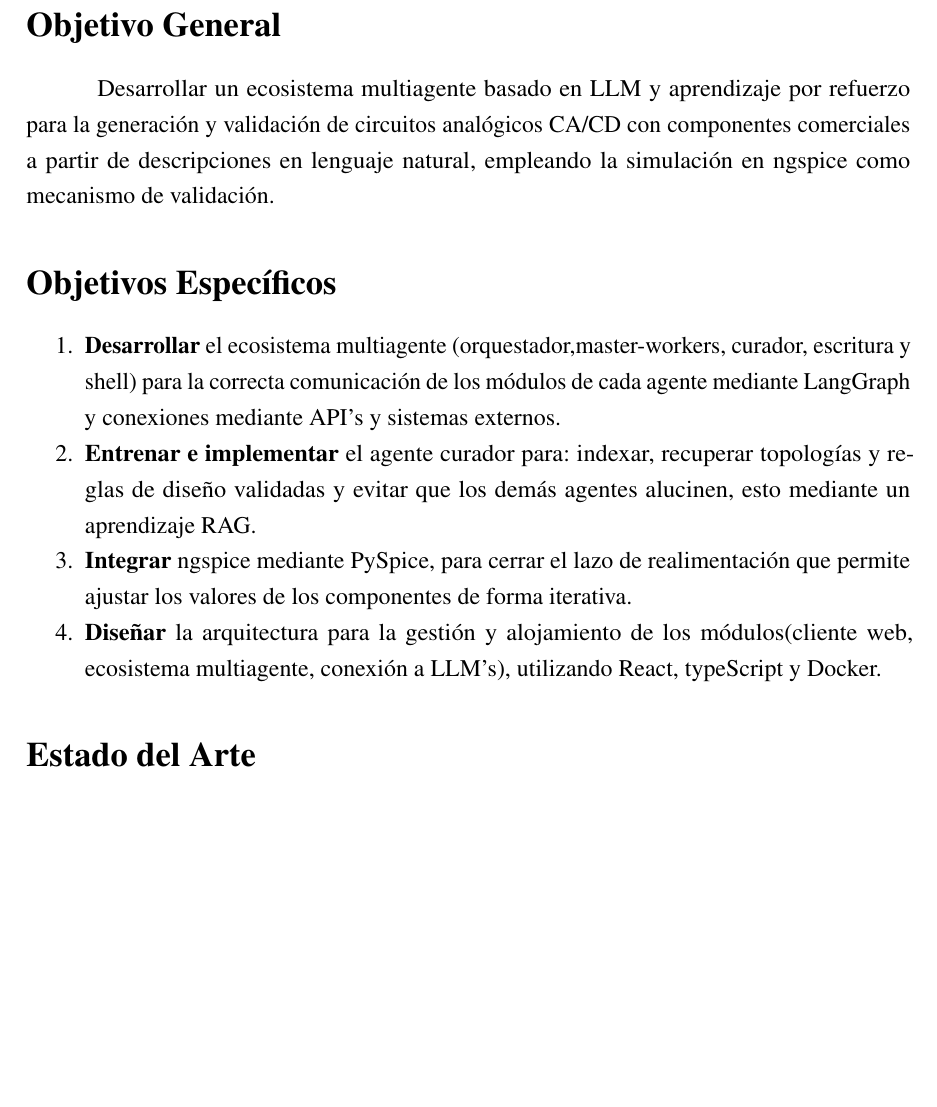
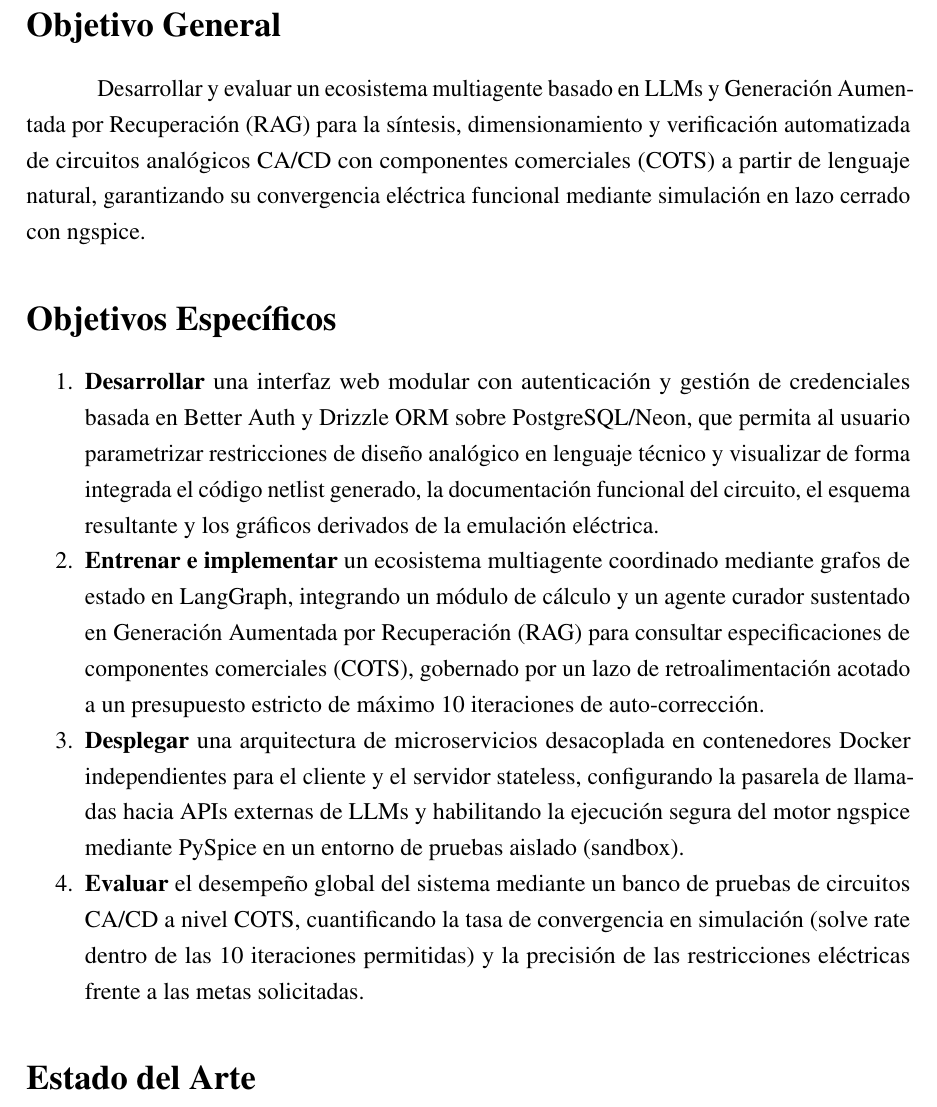
Before and after one commit to antoniotorresxd/ia-spice, a LaTeX thesis (tesina/doc/main/main.tex, which reads tesina/doc/main/sections/objetivo_general.tex, tesina/doc/main/sections/objetivos_especificos.tex): part of page 6 of 36, cut so that both start at the same text, the shorter picture padded with empty space. Compiled offline with pdfLaTeX.

Commit message:
Cambios objetivo

```diff
--- a/tesina/doc/main/sections/objetivo_general.tex
+++ b/tesina/doc/main/sections/objetivo_general.tex
@@ -1,3 +1,3 @@
 \section*{Objetivo General}
 \addcontentsline{toc}{section}{Objetivo General}
-Desarrollar un ecosistema multiagente basado en LLM y aprendizaje por refuerzo para la generación y validación de circuitos analógicos CA/CD con componentes comerciales a partir de descripciones en lenguaje natural, empleando la simulación en ngspice como mecanismo de validación.
+Desarrollar y evaluar un ecosistema multiagente basado en LLMs y Generación Aumentada por Recuperación (RAG) para la síntesis, dimensionamiento y verificación automatizada de circuitos analógicos CA/CD con componentes comerciales (COTS) a partir de lenguaje natural, garantizando su convergencia eléctrica funcional mediante simulación en lazo cerrado con ngspice.
--- a/tesina/doc/main/sections/objetivos_especificos.tex
+++ b/tesina/doc/main/sections/objetivos_especificos.tex
@@ -1,14 +1,15 @@
 \section*{Objetivos Específicos}
+
 \addcontentsline{toc}{section}{Objetivos Específicos}
 
 \begin{enumerate}
 
-    \item \textbf{Desarrollar} el ecosistema multiagente (orquestador,master-workers, curador, escritura y shell) para la correcta comunicación de los módulos de cada agente mediante LangGraph y conexiones mediante API’s y sistemas externos.
+    \item \textbf{Desarrollar} una interfaz web modular con autenticación y gestión de credenciales basada en Better Auth y Drizzle ORM sobre PostgreSQL/Neon, que permita al usuario parametrizar restricciones de diseño analógico en lenguaje técnico y visualizar de forma integrada el código netlist generado, la documentación funcional del circuito, el esquema resultante y los gráficos derivados de la emulación eléctrica.
 
-    \item \textbf{Entrenar e implementar} el agente curador para: indexar, recuperar topologías y reglas de diseño validadas y evitar que los demás agentes alucinen, esto mediante un aprendizaje RAG.
+    \item \textbf{Entrenar e implementar} un ecosistema multiagente coordinado mediante grafos de estado en LangGraph, integrando un módulo de cálculo y un agente curador sustentado en Generación Aumentada por Recuperación (RAG) para consultar especificaciones de componentes comerciales (COTS), gobernado por un lazo de retroalimentación acotado a un presupuesto estricto de máximo 10 iteraciones de auto-corrección.
 
-    \item \textbf{Integrar} ngspice mediante PySpice, para cerrar el lazo de realimentación que permite ajustar los valores de los componentes de forma iterativa.
-    \item \textbf{Diseñar} la arquitectura para la gestión y alojamiento de los módulos(cliente web, ecosistema multiagente, conexión a LLM’s), utilizando React, typeScript y Docker.
+    \item \textbf{Desplegar} una arquitectura de microservicios desacoplada en contenedores Docker independientes para el cliente y el servidor stateless, configurando la pasarela de llamadas hacia APIs externas de LLMs y habilitando la ejecución segura del motor ngspice mediante PySpice en un entorno de pruebas aislado (sandbox).
+    \item \textbf{Evaluar} el desempeño global del sistema mediante un banco de pruebas de circuitos CA/CD a nivel COTS, cuantificando la tasa de convergencia en simulación (solve rate dentro de las 10 iteraciones permitidas) y la precisión de las restricciones eléctricas frente a las metas solicitadas.
 
 
 \end{enumerate}
```
